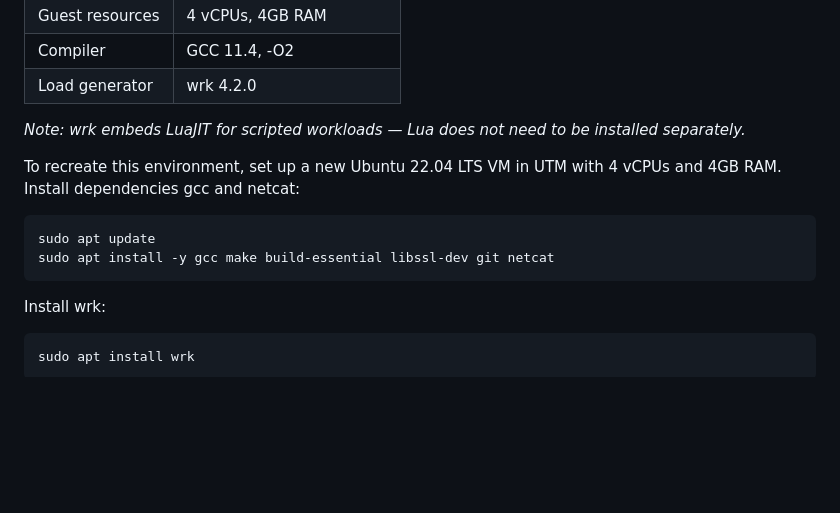
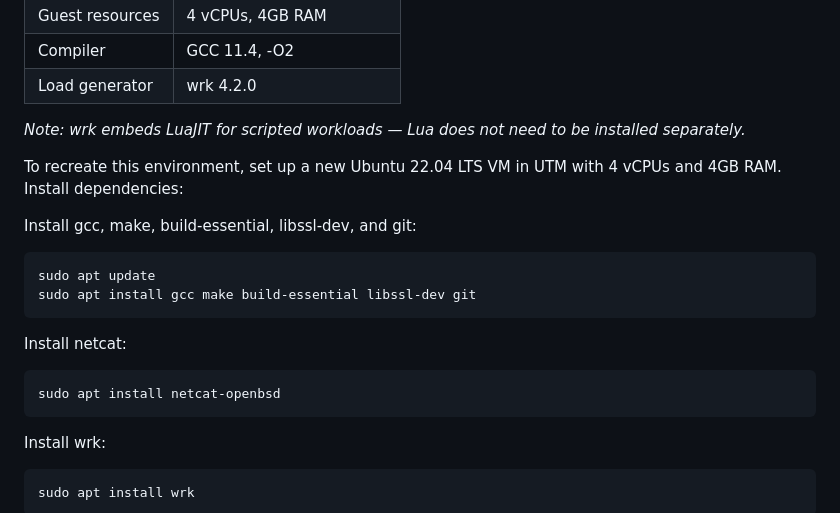
Before and after one commit to rudybxn/concurrent_http_server, a Markdown page: benchmarks/README.md, the part around the change. Rendered like a GitHub page; blank space fills up the shorter version.

Commit message:
Updating dependency installation instructions.

````diff
--- a/benchmarks/README.md
+++ b/benchmarks/README.md
@@ -13,11 +13,18 @@
 
 *Note: wrk embeds LuaJIT for scripted workloads — Lua does not need to be installed separately.*
 
-To recreate this environment, set up a new Ubuntu 22.04 LTS VM in UTM with 4 vCPUs and 4GB RAM. Install dependencies gcc and netcat:
+To recreate this environment, set up a new Ubuntu 22.04 LTS VM in UTM with 4 vCPUs and 4GB RAM. Install dependencies:
+
+Install gcc, make, build-essential, libssl-dev, and git:
+```bash
+sudo apt update
+sudo apt install gcc make build-essential libssl-dev git
+```
+
+Install netcat:
 
 ```bash
-sudo apt update
-sudo apt install -y gcc make build-essential libssl-dev git netcat
+sudo apt install netcat-openbsd
 ```
 
 Install wrk:
````
